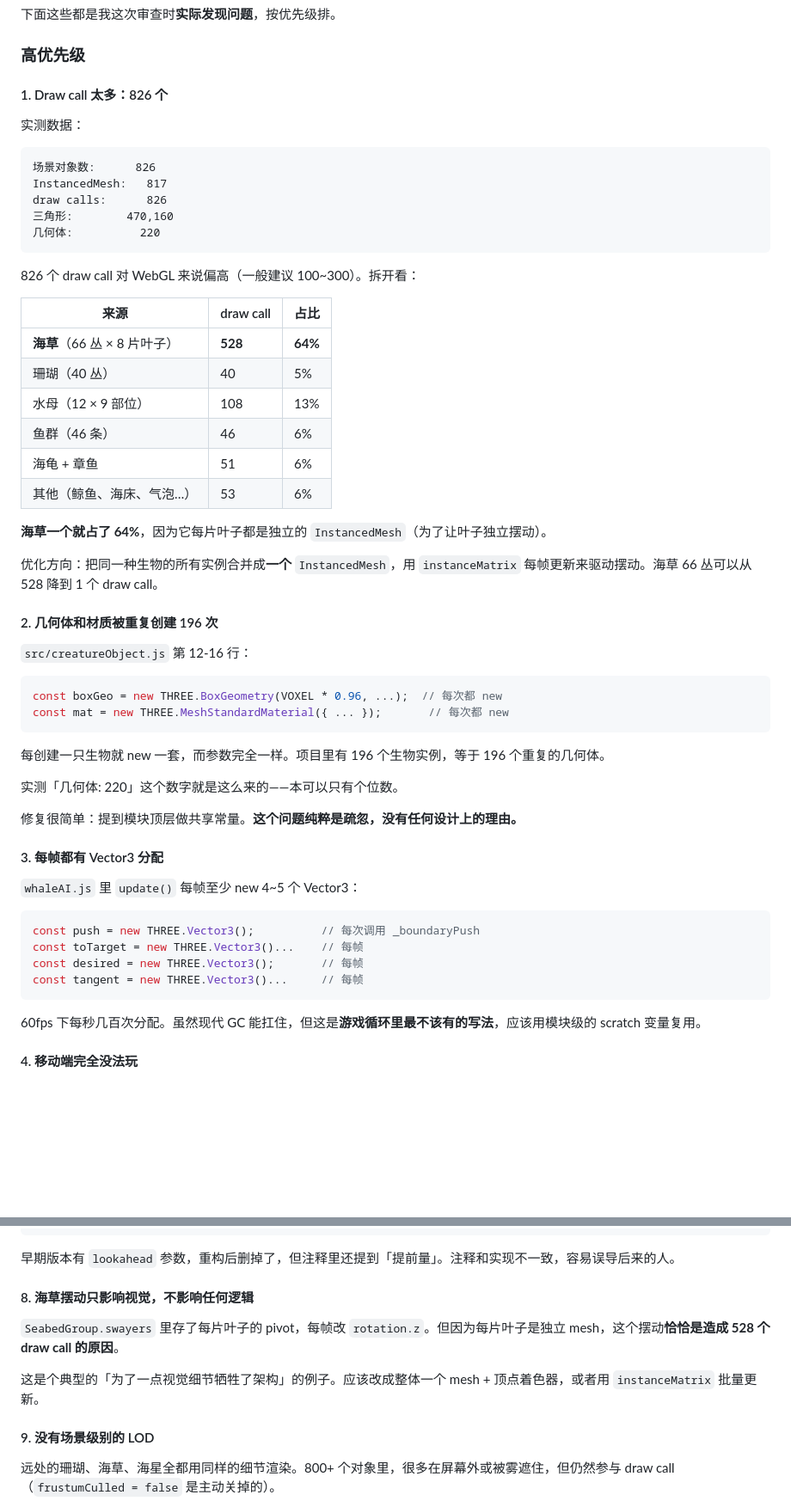
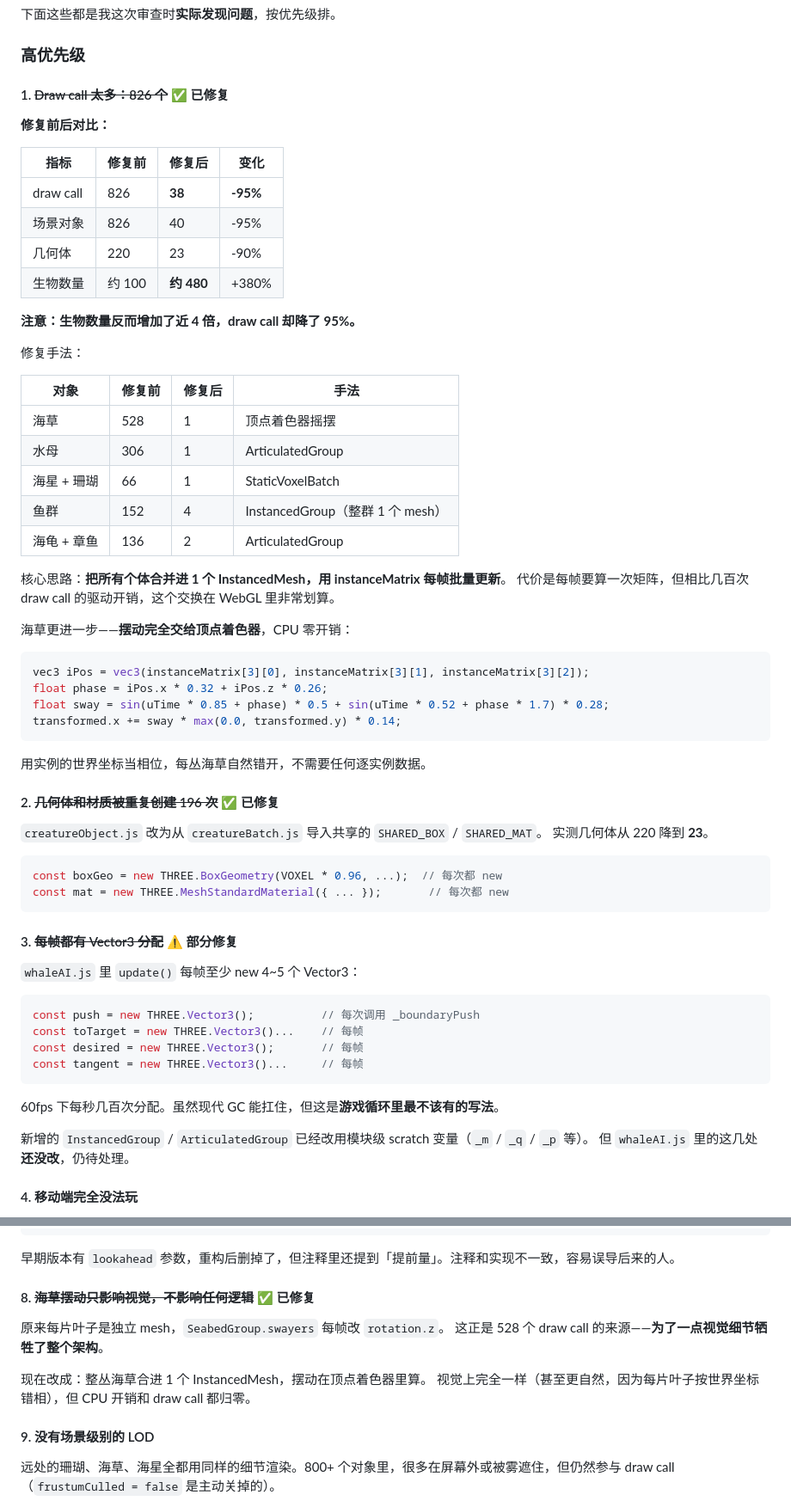
Before and after one commit to Cl0ud-99/pixel-abyss, a Markdown page: SELF-REVIEW.md, 2 parts joined by grey strips. Shown at 86% size. Drawn GitHub-style; blank space fills up the shorter version.

````diff
--- a/SELF-REVIEW.md
+++ b/SELF-REVIEW.md
@@ -63,49 +63,54 @@ README 里有 17 条「踩过的坑」，每条都是真实遇到并解决的。
 
 ### 高优先级
 
-#### 1. Draw call 太多：826 个
+#### 1. ~~Draw call 太多：826 个~~ ✅ 已修复
 
-实测数据：
+**修复前后对比：**
 
-```
-场景对象数:      826
-InstancedMesh:   817
-draw calls:      826
-三角形:        470,160
-几何体:          220
+| 指标 | 修复前 | 修复后 | 变化 |
+| --- | --- | --- | --- |
+| draw call | 826 | **38** | **-95%** |
+| 场景对象 | 826 | 40 | -95% |
+| 几何体 | 220 | 23 | -90% |
+| 生物数量 | 约 100 | **约 480** | +380% |
+
+**注意：生物数量反而增加了近 4 倍，draw call 却降了 95%。**
+
+修复手法：
+
+| 对象 | 修复前 | 修复后 | 手法 |
+| --- | --- | --- | --- |
+| 海草 | 528 | 1 | 顶点着色器摇摆 |
+| 水母 | 306 | 1 | ArticulatedGroup |
+| 海星 + 珊瑚 | 66 | 1 | StaticVoxelBatch |
+| 鱼群 | 152 | 4 | InstancedGroup（整群 1 个 mesh） |
+| 海龟 + 章鱼 | 136 | 2 | ArticulatedGroup |
+
+核心思路：**把所有个体合并进 1 个 InstancedMesh，用 instanceMatrix 每帧批量更新**。
+代价是每帧要算一次矩阵，但相比几百次 draw call 的驱动开销，这个交换在 WebGL 里非常划算。
+
+海草更进一步——**摆动完全交给顶点着色器**，CPU 零开销：
+
+```glsl
+vec3 iPos = vec3(instanceMatrix[3][0], instanceMatrix[3][1], instanceMatrix[3][2]);
+float phase = iPos.x * 0.32 + iPos.z * 0.26;
+float sway = sin(uTime * 0.85 + phase) * 0.5 + sin(uTime * 0.52 + phase * 1.7) * 0.28;
+transformed.x += sway * max(0.0, transformed.y) * 0.14;
 ```
 
-826 个 draw call 对 WebGL 来说偏高（一般建议 100~300）。拆开看：
+用实例的世界坐标当相位，每丛海草自然错开，不需要任何逐实例数据。
 
-| 来源 | draw call | 占比 |
-| --- | --- | --- |
-| **海草**（66 丛 × 8 片叶子） | **528** | **64%** |
-| 珊瑚（40 丛） | 40 | 5% |
-| 水母（12 × 9 部位） | 108 | 13% |
-| 鱼群（46 条） | 46 | 6% |
-| 海龟 + 章鱼 | 51 | 6% |
-| 其他（鲸鱼、海床、气泡…） | 53 | 6% |
+#### 2. ~~几何体和材质被重复创建 196 次~~ ✅ 已修复
 
-**海草一个就占了 64%**，因为它每片叶子都是独立的 `InstancedMesh`（为了让叶子独立摆动）。
-
-优化方向：把同一种生物的所有实例合并成**一个** `InstancedMesh`，用 `instanceMatrix` 每帧更新来驱动摆动。海草 66 丛可以从 528 降到 1 个 draw call。
-
-#### 2. 几何体和材质被重复创建 196 次
-
-`src/creatureObject.js` 第 12-16 行：
+`creatureObject.js` 改为从 `creatureBatch.js` 导入共享的 `SHARED_BOX` / `SHARED_MAT`。
+实测几何体从 220 降到 **23**。
 
 ```js
 const boxGeo = new THREE.BoxGeometry(VOXEL * 0.96, ...);  // 每次都 new
 const mat = new THREE.MeshStandardMaterial({ ... });       // 每次都 new
 ```
 
-每创建一只生物就 new 一套，而参数完全一样。项目里有 196 个生物实例，等于 196 个重复的几何体。
-
-实测「几何体: 220」这个数字就是这么来的——本可以只有个位数。
-
-修复很简单：提到模块顶层做共享常量。**这个问题纯粹是疏忽，没有任何设计上的理由。**
-
-#### 3. 每帧都有 Vector3 分配
+#### 3. ~~每帧都有 Vector3 分配~~ ⚠️ 部分修复
 
 `whaleAI.js` 里 `update()` 每帧至少 new 4~5 个 Vector3：
 
@@ -116,7 +121,10 @@ const desired = new THREE.Vector3();       // 每帧
 const tangent = new THREE.Vector3()...     // 每帧
 ```
 
-60fps 下每秒几百次分配。虽然现代 GC 能扛住，但这是**游戏循环里最不该有的写法**，应该用模块级的 scratch 变量复用。
+60fps 下每秒几百次分配。虽然现代 GC 能扛住，但这是**游戏循环里最不该有的写法**。
+
+新增的 `InstancedGroup` / `ArticulatedGroup` 已经改用模块级 scratch 变量（`_m` / `_q` / `_p` 等）。
+但 `whaleAI.js` 里的这几处**还没改**，仍待处理。
 
 #### 4. 移动端完全没法玩
 
@@ -160,11 +168,13 @@ _boundaryPush(p) {
 
 早期版本有 `lookahead` 参数，重构后删掉了，但注释里还提到「提前量」。注释和实现不一致，容易误导后来的人。
 
-#### 8. 海草摆动只影响视觉，不影响任何逻辑
+#### 8. ~~海草摆动只影响视觉，不影响任何逻辑~~ ✅ 已修复
 
-`SeabedGroup.swayers` 里存了每片叶子的 pivot，每帧改 `rotation.z`。但因为每片叶子是独立 mesh，这个摆动**恰恰是造成 528 个 draw call 的原因**。
+原来每片叶子是独立 mesh，`SeabedGroup.swayers` 每帧改 `rotation.z`。
+这正是 528 个 draw call 的来源——**为了一点视觉细节牺牲了整个架构**。
 
-这是个典型的「为了一点视觉细节牺牲了架构」的例子。应该改成整体一个 mesh + 顶点着色器，或者用 `instanceMatrix` 批量更新。
+现在改成：整丛海草合进 1 个 InstancedMesh，摆动在顶点着色器里算。
+视觉上完全一样（甚至更自然，因为每片叶子按世界坐标错相），但 CPU 开销和 draw call 都归零。
 
 #### 9. 没有场景级别的 LOD
 
````
Also changed, not shown: other parts of SELF-REVIEW.md (+39 -3 lines), README.md (+32 -10 lines).
